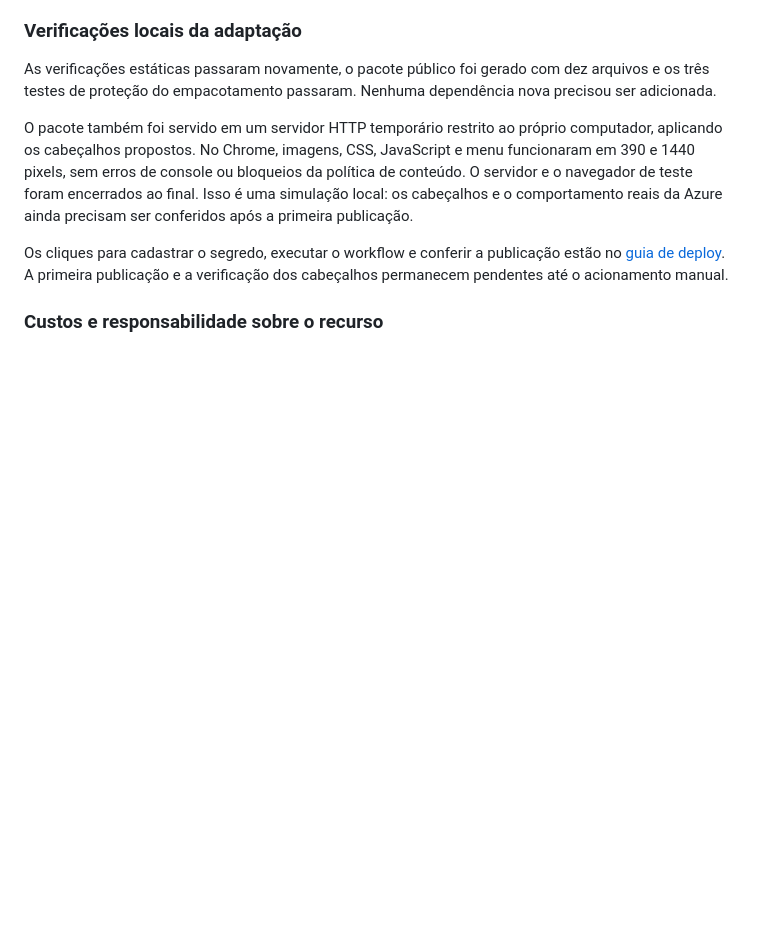
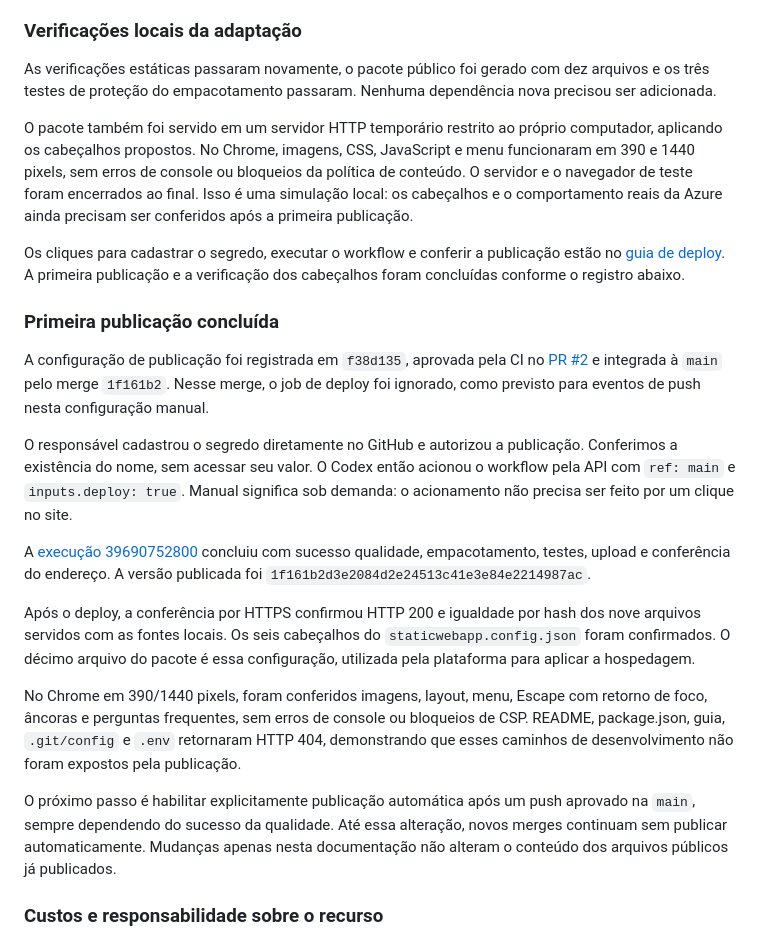
Before and after one commit to anacletocoser/iluminarte-landing-page-azure, a Markdown page: docs/guia-aprendizado.md, the part around the change. Rendered like a GitHub page; blank space fills up the shorter version.

```diff
--- a/docs/guia-aprendizado.md
+++ b/docs/guia-aprendizado.md
@@ -371,7 +371,21 @@ As verificações estáticas passaram novamente, o pacote público foi gerado co
 
 O pacote também foi servido em um servidor HTTP temporário restrito ao próprio computador, aplicando os cabeçalhos propostos. No Chrome, imagens, CSS, JavaScript e menu funcionaram em 390 e 1440 pixels, sem erros de console ou bloqueios da política de conteúdo. O servidor e o navegador de teste foram encerrados ao final. Isso é uma simulação local: os cabeçalhos e o comportamento reais da Azure ainda precisam ser conferidos após a primeira publicação.
 
-Os cliques para cadastrar o segredo, executar o workflow e conferir a publicação estão no [guia de deploy](deploy-azure.md). A primeira publicação e a verificação dos cabeçalhos permanecem pendentes até o acionamento manual.
+Os cliques para cadastrar o segredo, executar o workflow e conferir a publicação estão no [guia de deploy](deploy-azure.md). A primeira publicação e a verificação dos cabeçalhos foram concluídas conforme o registro abaixo.
+
+### Primeira publicação concluída
+
+A configuração de publicação foi registrada em `f38d135`, aprovada pela CI no [PR #2](https://github.com/anacletocoser/iluminarte-landing-page-azure/pull/2) e integrada à `main` pelo merge `1f161b2`. Nesse merge, o job de deploy foi ignorado, como previsto para eventos de push nesta configuração manual.
+
+O responsável cadastrou o segredo diretamente no GitHub e autorizou a publicação. Conferimos a existência do nome, sem acessar seu valor. O Codex então acionou o workflow pela API com `ref: main` e `inputs.deploy: true`. Manual significa sob demanda: o acionamento não precisa ser feito por um clique no site.
+
+A [execução 39690752800](https://github.com/anacletocoser/iluminarte-landing-page-azure/actions/runs/39690752800) concluiu com sucesso qualidade, empacotamento, testes, upload e conferência do endereço. A versão publicada foi `1f161b2d3e2084d2e24513c41e3e84e2214987ac`.
+
+Após o deploy, a conferência por HTTPS confirmou HTTP 200 e igualdade por hash dos nove arquivos servidos com as fontes locais. Os seis cabeçalhos do `staticwebapp.config.json` foram confirmados. O décimo arquivo do pacote é essa configuração, utilizada pela plataforma para aplicar a hospedagem.
+
+No Chrome em 390/1440 pixels, foram conferidos imagens, layout, menu, Escape com retorno de foco, âncoras e perguntas frequentes, sem erros de console ou bloqueios de CSP. README, package.json, guia, `.git/config` e `.env` retornaram HTTP 404, demonstrando que esses caminhos de desenvolvimento não foram expostos pela publicação.
+
+O próximo passo é habilitar explicitamente publicação automática após um push aprovado na `main`, sempre dependendo do sucesso da qualidade. Até essa alteração, novos merges continuam sem publicar automaticamente. Mudanças apenas nesta documentação não alteram o conteúdo dos arquivos públicos já publicados.
 
 ### Custos e responsabilidade sobre o recurso
 
```
Also changed, not shown: README.md (+11 -1 lines), docs/deploy-azure.md (+17 -2 lines).
